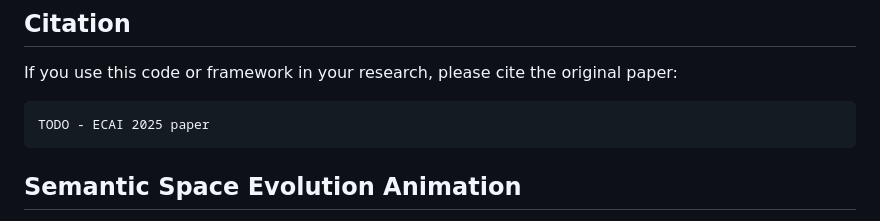
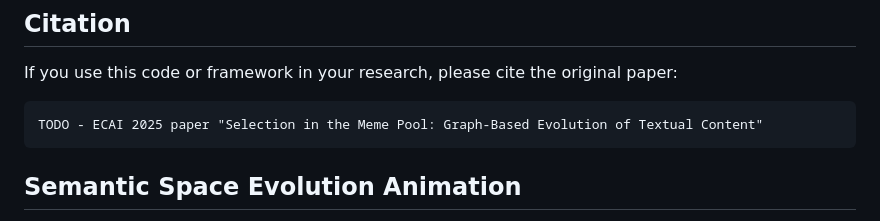
Before and after one commit to karlo-babic/graph-meme-pool, a Markdown page: README.md, the part around the change. GitHub-like rendering.

````diff
--- a/README.md
+++ b/README.md
@@ -69,7 +69,7 @@ The `config.yaml` file is central to controlling the simulation. Key sections in
 If you use this code or framework in your research, please cite the original paper:
 
 ```bibtex
-TODO - ECAI 2025 paper
+TODO - ECAI 2025 paper "Selection in the Meme Pool: Graph-Based Evolution of Textual Content"
 ```
 
 ## Semantic Space Evolution Animation
````
